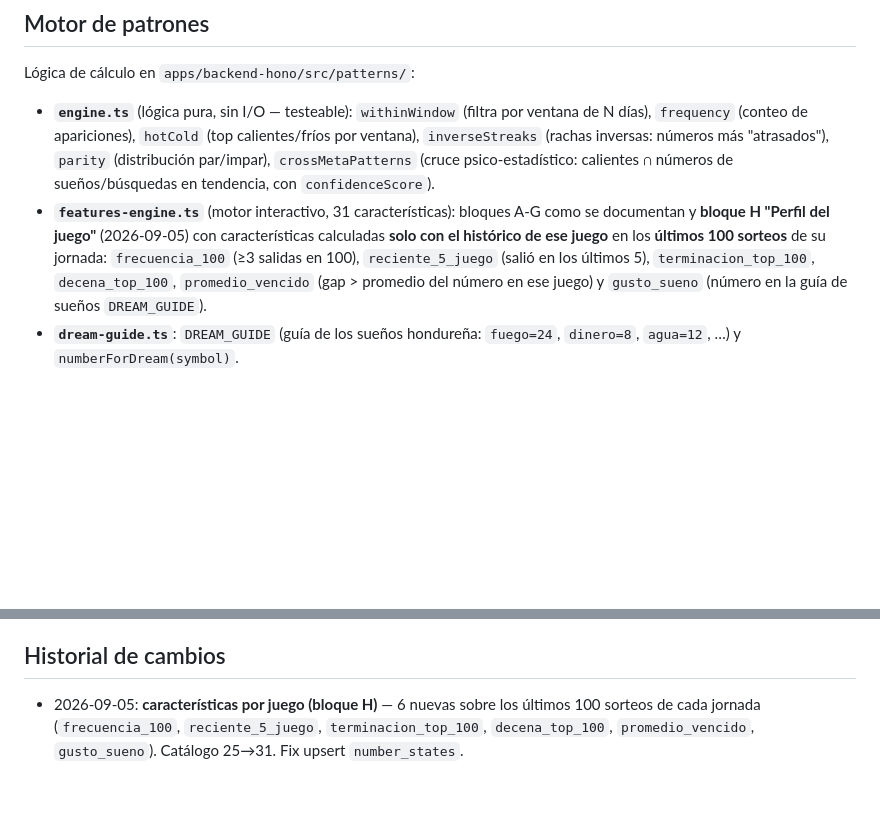
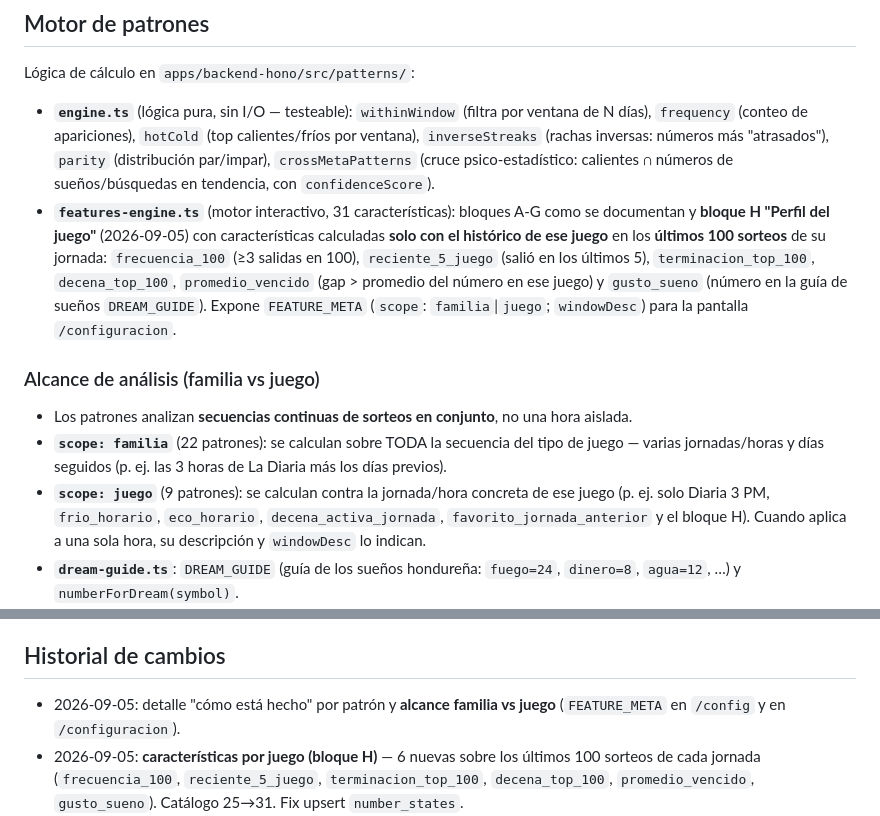
Before and after one commit to ogescoto/loto-honduras-analytics, a Markdown page: docs/04_Modulos/Patrones.md, 2 parts joined by grey strips. Drawn GitHub-style; blank space fills up the shorter version.

Commit message:
docs(obsidian): alcance familia vs juego y detalle por patrón en configuración

```diff
--- a/docs/04_Modulos/Patrones.md
+++ b/docs/04_Modulos/Patrones.md
@@ -45,7 +45,12 @@ Página `premium.astro` (2026-09-05): el premium es un **Estudio de Combinacione
 ## Motor de patrones
 Lógica de cálculo en `apps/backend-hono/src/patterns/`:
 - **`engine.ts`** (lógica pura, sin I/O — testeable): `withinWindow` (filtra por ventana de N días), `frequency` (conteo de apariciones), `hotCold` (top calientes/fríos por ventana), `inverseStreaks` (rachas inversas: números más "atrasados"), `parity` (distribución par/impar), `crossMetaPatterns` (cruce psico-estadístico: calientes ∩ números de sueños/búsquedas en tendencia, con `confidenceScore`).
-- **`features-engine.ts`** (motor interactivo, 31 características): bloques A-G como se documentan y **bloque H "Perfil del juego"** (2026-09-05) con características calculadas **solo con el histórico de ese juego** en los **últimos 100 sorteos** de su jornada: `frecuencia_100` (≥3 salidas en 100), `reciente_5_juego` (salió en los últimos 5), `terminacion_top_100`, `decena_top_100`, `promedio_vencido` (gap > promedio del número en ese juego) y `gusto_sueno` (número en la guía de sueños `DREAM_GUIDE`).
+- **`features-engine.ts`** (motor interactivo, 31 características): bloques A-G como se documentan y **bloque H "Perfil del juego"** (2026-09-05) con características calculadas **solo con el histórico de ese juego** en los **últimos 100 sorteos** de su jornada: `frecuencia_100` (≥3 salidas en 100), `reciente_5_juego` (salió en los últimos 5), `terminacion_top_100`, `decena_top_100`, `promedio_vencido` (gap > promedio del número en ese juego) y `gusto_sueno` (número en la guía de sueños `DREAM_GUIDE`). Expone `FEATURE_META` (`scope`: `familia`|`juego`; `windowDesc`) para la pantalla `/configuracion`.
+
+### Alcance de análisis (familia vs juego)
+- Los patrones analizan **secuencias continuas de sorteos en conjunto**, no una hora aislada.
+- **`scope: familia`** (22 patrones): se calculan sobre TODA la secuencia del tipo de juego — varias jornadas/horas y días seguidos (p. ej. las 3 horas de La Diaria más los días previos).
+- **`scope: juego`** (9 patrones): se calculan contra la jornada/hora concreta de ese juego (p. ej. solo Diaria 3 PM, `frio_horario`, `eco_horario`, `decena_activa_jornada`, `favorito_jornada_anterior` y el bloque H). Cuando aplica a una sola hora, su descripción y `windowDesc` lo indican.
 - **`dream-guide.ts`**: `DREAM_GUIDE` (guía de los sueños hondureña: `fuego=24`, `dinero=8`, `agua=12`, …) y `numberForDream(symbol)`.
 - **`compute.ts`**: `computePatternsForGame(db, game, dreamNumbers, now)` — calcula patrones nivel 1 en ventanas **30/90/365** días (`frio_caliente` por ventana, `rachas_inversas`, `par_impar`) y meta-patrones (cruce de calientes de 30 d con `dreamNumbers`), y los **persiste** en `game_patterns` y `meta_patterns`. Dominio numérico `00–99`.
 - **Numerología por defecto (2026-09-05):** si se invoca sin `dreamNumbers`, usa `Object.values(DREAM_GUIDE)` como referencia del imaginario popular, de modo que el cruce `calientes ∩ sueños` siempre pueda generar meta-patrones. Antes, `ingest.ts` llamaba con `[]` → `meta_patterns` quedaba vacío (la pantalla premium parecía "vacía"). Tras `seed:prod` hay **65 patrones + 32 meta-patrones**.
@@ -73,6 +78,7 @@ Lógica de cálculo en `apps/backend-hono/src/patterns/`:
 - Falta el **disparador programado** independiente que ejecute `computePatternsForGame` periódicamente (hoy se recalcula en background tras cada ingestión).
 
 ## Historial de cambios
+- 2026-09-05: detalle "cómo está hecho" por patrón y **alcance familia vs juego** (`FEATURE_META` en `/config` y en `/configuracion`).
 - 2026-09-05: **características por juego (bloque H)** — 6 nuevas sobre los últimos 100 sorteos de cada jornada (`frecuencia_100`, `reciente_5_juego`, `terminacion_top_100`, `decena_top_100`, `promedio_vencido`, `gusto_sueno`). Catálogo 25→31. Fix upsert `number_states`.
 - 2026-09-05: **Tab "Top combinaciones"** en el Estudio Premium (`topFeatureCombos` + `POST /top-combos`) — combinaciones de 3 más frecuentes en últimos 30 sorteos.
 - 2026-09-05: **Estudio Premium** en dos paneles + tab "Mis combinaciones" (atrás/adelante); `GET /features/config` (JSON interpretable) y pantalla `/configuracion` + MCP `loto-pattern-tools`.
```
